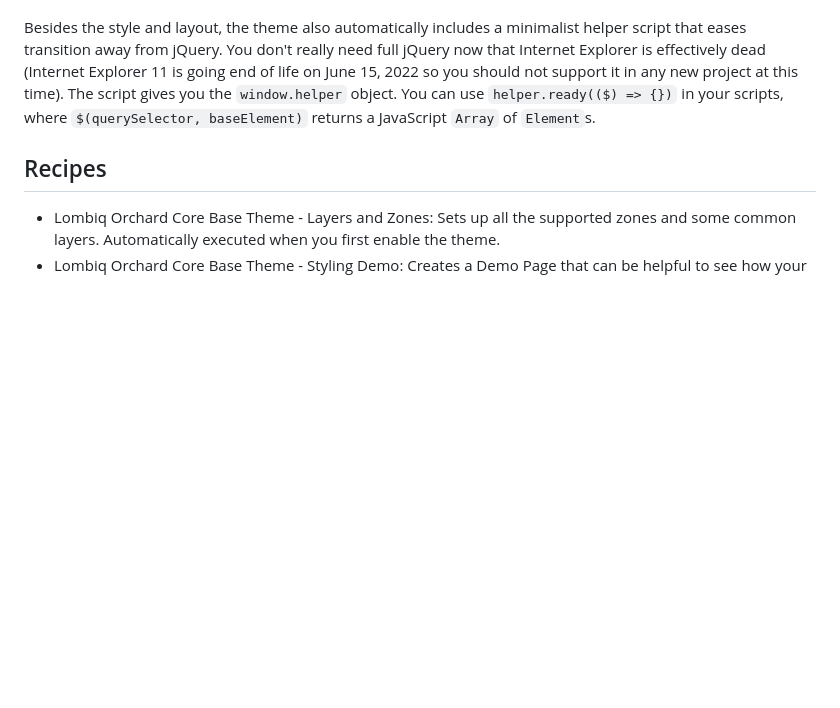
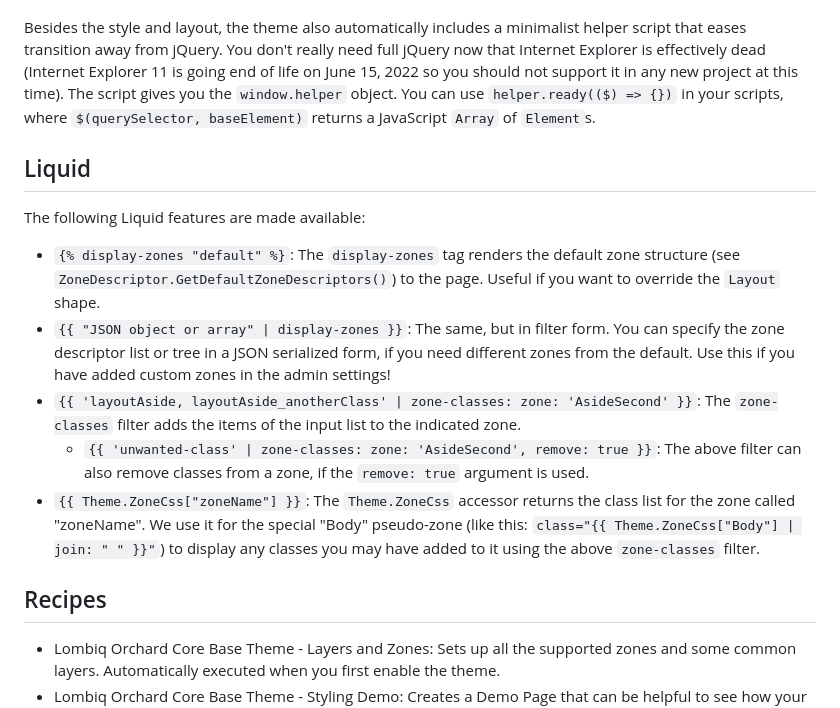
Before and after one commit to Lombiq/Orchard-Base-Theme, a Markdown page: Readme.md, the part around the change. GitHub-like rendering; blank space fills up the shorter version.

Commit message:
Add Liquid docs in readme.

```diff
--- a/Readme.md
+++ b/Readme.md
@@ -34,6 +34,16 @@ You may have noticed, that we mentioned Bootstrap v5.2.3, even though your versi
 
 Besides the style and layout, the theme also automatically includes a minimalist helper script that eases transition away from jQuery. You don't really need full jQuery now that Internet Explorer is effectively dead (Internet Explorer 11 is going end of life on June 15, 2022 so you should not support it in any new project at this time). The script gives you the `window.helper` object. You can use `helper.ready(($) => {})` in your scripts, where `$(querySelector, baseElement)` returns a JavaScript `Array` of `Element`s.
 
+## Liquid
+
+The following Liquid features are made available:
+
+- `{% display-zones "default" %}`: The `display-zones` tag renders the default zone structure (see `ZoneDescriptor.GetDefaultZoneDescriptors()`) to the page. Useful if you want to override the `Layout` shape.
+- `{{ "JSON object or array" | display-zones }}`: The same, but in filter form. You can specify the zone descriptor list or tree in a JSON serialized form, if you need different zones from the default. Use this if you have added custom zones in the admin settings!
+- `{{ 'layoutAside, layoutAside_anotherClass' | zone-classes: zone: 'AsideSecond' }}`: The `zone-classes` filter adds the items of the input list to the indicated zone.
+    - `{{ 'unwanted-class' | zone-classes: zone: 'AsideSecond', remove: true }}`: The above filter can also remove classes from a zone, if the `remove: true` argument is used.
+- `{{ Theme.ZoneCss["zoneName"] }}`: The `Theme.ZoneCss` accessor returns the class list for the zone called "zoneName". We use it for the special "Body" pseudo-zone (like this: `class="{{ Theme.ZoneCss["Body"] | join: " " }}"`) to display any classes you may have added to it using the above `zone-classes` filter.
+
 ## Recipes
 
 - Lombiq Orchard Core Base Theme - Layers and Zones: Sets up all the supported zones and some common layers. Automatically executed when you first enable the theme.
```
